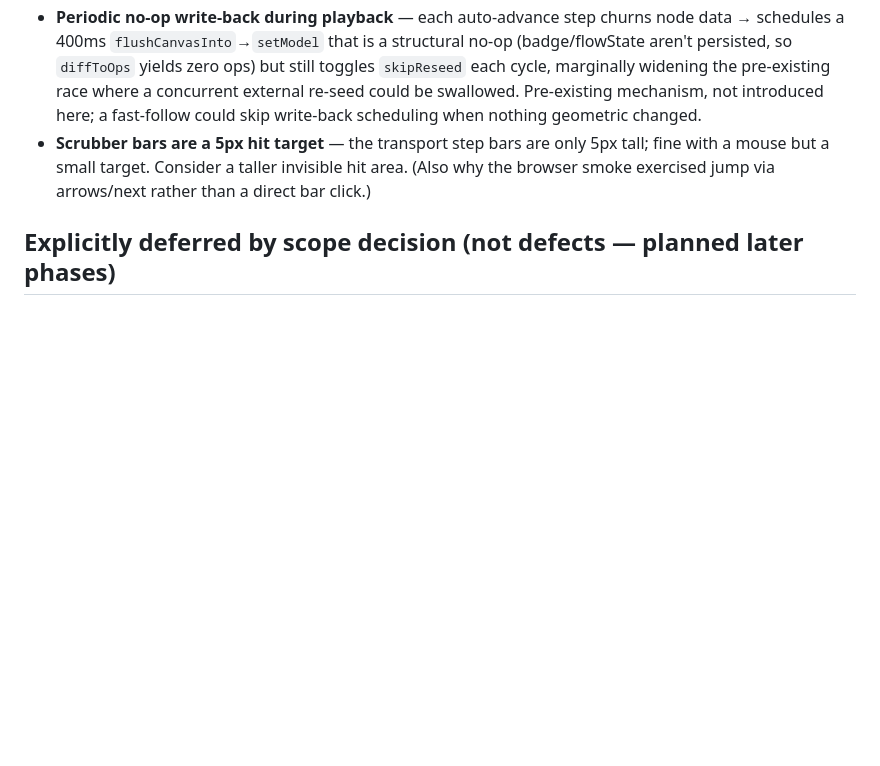
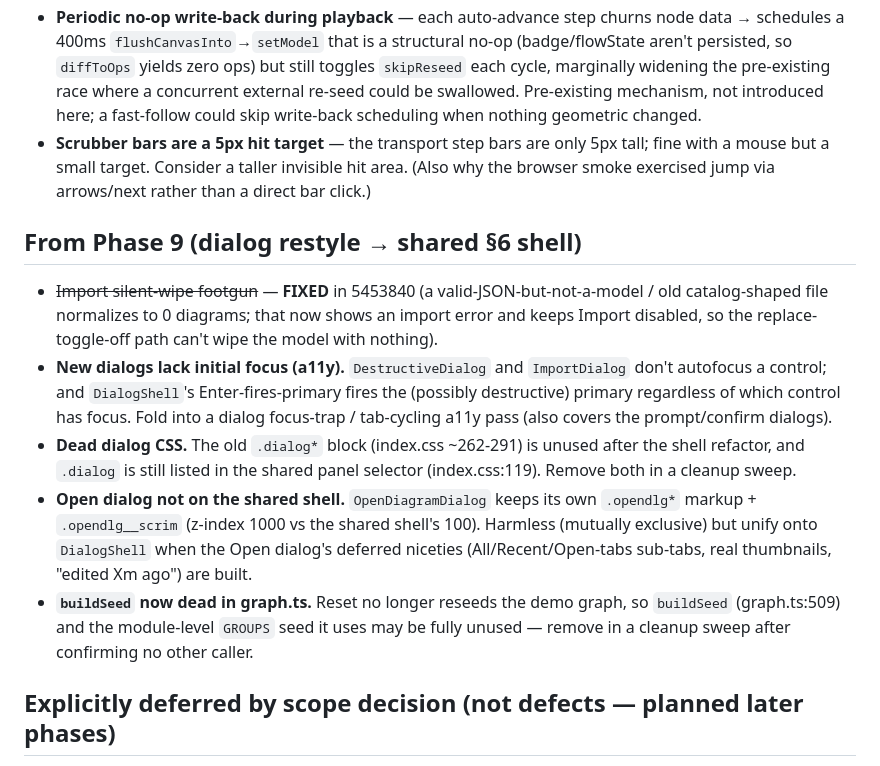
Before and after one commit to bbaldino/diagram-tool, a Markdown page: docs/superpowers/chrome-redesign-fast-follows.md, the part around the change. GitHub-like rendering; blank space fills up the shorter version.

Commit message:
docs: phase-9 dialog fast-follows
Co-Authored-By: Claude Opus 4.8 <noreply@anthropic.com>

```diff
--- a/docs/superpowers/chrome-redesign-fast-follows.md
+++ b/docs/superpowers/chrome-redesign-fast-follows.md
@@ -58,6 +58,14 @@ Each was reviewed and judged safe to defer at the time.
 - **Periodic no-op write-back during playback** — each auto-advance step churns node data → schedules a 400ms `flushCanvasInto`→`setModel` that is a structural no-op (badge/flowState aren't persisted, so `diffToOps` yields zero ops) but still toggles `skipReseed` each cycle, marginally widening the pre-existing race where a concurrent external re-seed could be swallowed. Pre-existing mechanism, not introduced here; a fast-follow could skip write-back scheduling when nothing geometric changed.
 - **Scrubber bars are a 5px hit target** — the transport step bars are only 5px tall; fine with a mouse but a small target. Consider a taller invisible hit area. (Also why the browser smoke exercised jump via arrows/next rather than a direct bar click.)
 
+## From Phase 9 (dialog restyle → shared §6 shell)
+
+- ~~Import silent-wipe footgun~~ — **FIXED** in 5453840 (a valid-JSON-but-not-a-model / old catalog-shaped file normalizes to 0 diagrams; that now shows an import error and keeps Import disabled, so the replace-toggle-off path can't wipe the model with nothing).
+- **New dialogs lack initial focus (a11y).** `DestructiveDialog` and `ImportDialog` don't autofocus a control; and `DialogShell`'s Enter-fires-primary fires the (possibly destructive) primary regardless of which control has focus. Fold into a dialog focus-trap / tab-cycling a11y pass (also covers the prompt/confirm dialogs).
+- **Dead dialog CSS.** The old `.dialog*` block (index.css ~262-291) is unused after the shell refactor, and `.dialog` is still listed in the shared panel selector (index.css:119). Remove both in a cleanup sweep.
+- **Open dialog not on the shared shell.** `OpenDiagramDialog` keeps its own `.opendlg*` markup + `.opendlg__scrim` (z-index 1000 vs the shared shell's 100). Harmless (mutually exclusive) but unify onto `DialogShell` when the Open dialog's deferred niceties (All/Recent/Open-tabs sub-tabs, real thumbnails, "edited Xm ago") are built.
+- **`buildSeed` now dead in graph.ts.** Reset no longer reseeds the demo graph, so `buildSeed` (graph.ts:509) and the module-level `GROUPS` seed it uses may be fully unused — remove in a cleanup sweep after confirming no other caller.
+
 ## Explicitly deferred by scope decision (not defects — planned later phases)
 
 - Tab strip: **drag-to-reorder** and the **overflow "+N more" picker chip**.
```
